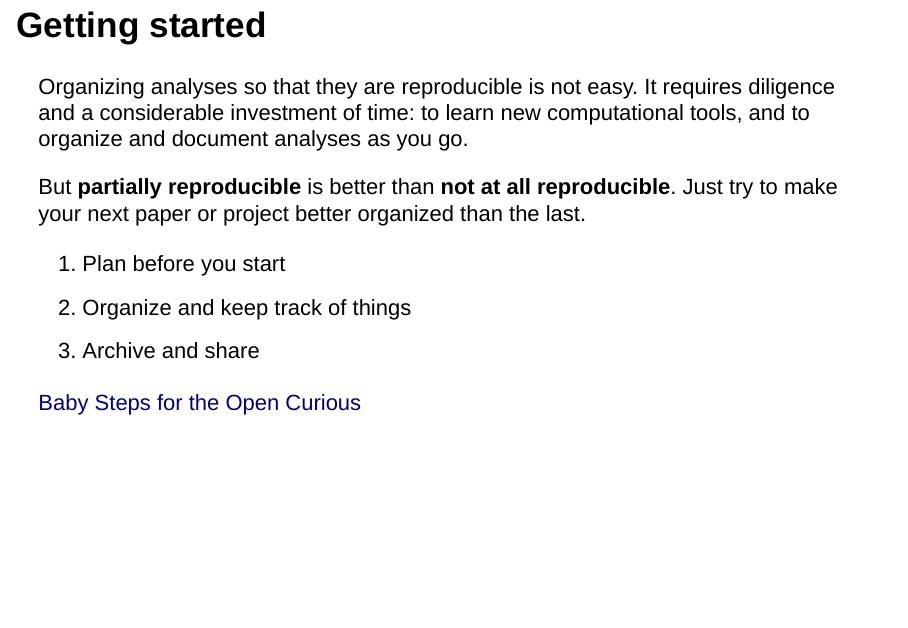
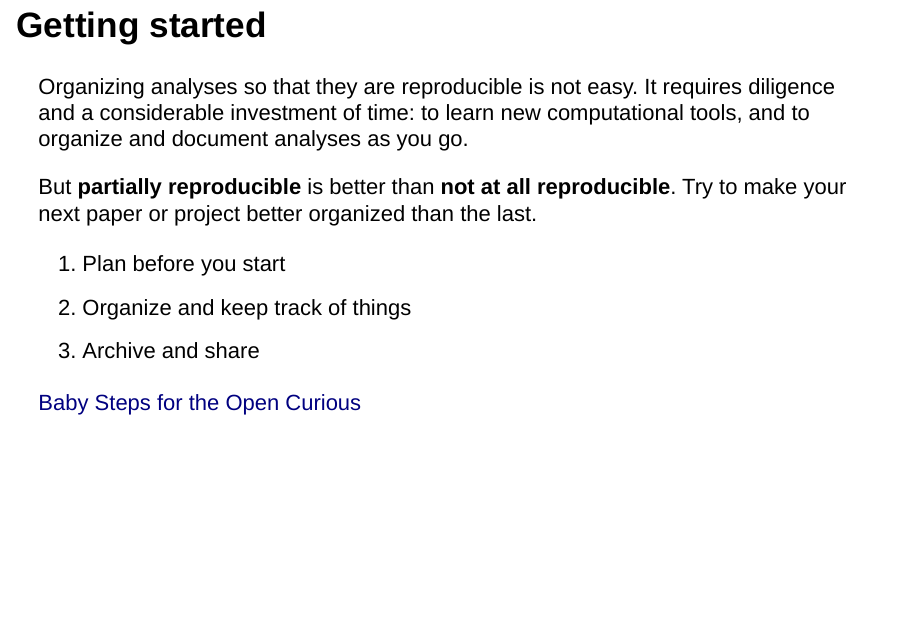
Before and after one commit to kdaily/PCBCSeattle2016, an R Markdown document (datasharing.Rmd): page 10 of 17. Rendered offline with R 4.5, knitr and Pandoc, with nearby package versions; drawn as Slidy slides in place of the format the file asks for.

Commit message:
updated.

```diff
--- a/datasharing.Rmd
+++ b/datasharing.Rmd
@@ -57,7 +57,7 @@ Wilkinson, M. D. et al. The FAIR Guiding Principles for scientific data manageme
 
 Organizing analyses so that they are reproducible is not easy. It requires diligence and a considerable investment of time: to learn new computational tools, and to organize and document analyses as you go.
 
-But **partially reproducible** is better than **not at all reproducible**. Just try to make your next paper or project better organized than the last.
+But **partially reproducible** is better than **not at all reproducible**. Try to make your next paper or project better organized than the last.
 
 1. Plan before you start
 1. Organize and keep track of things
```
